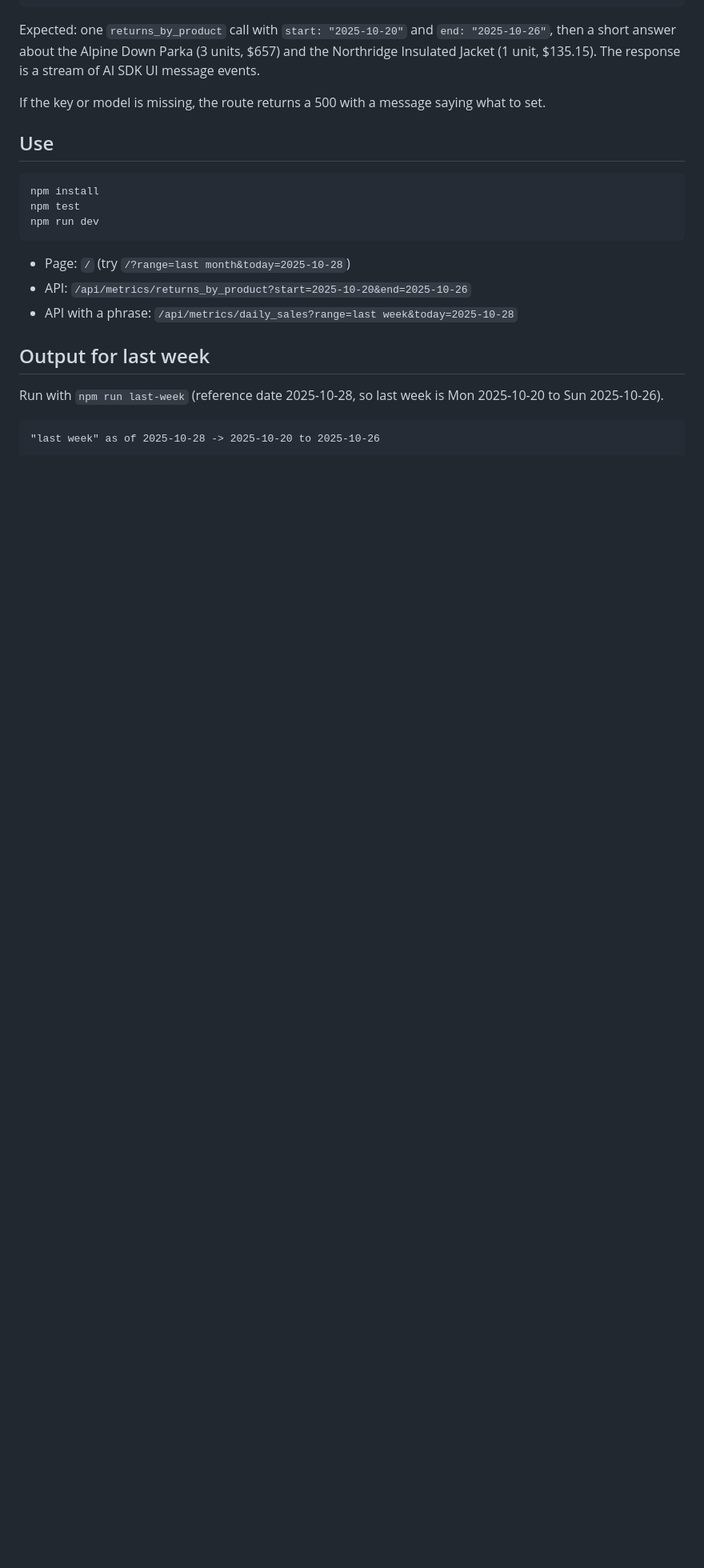
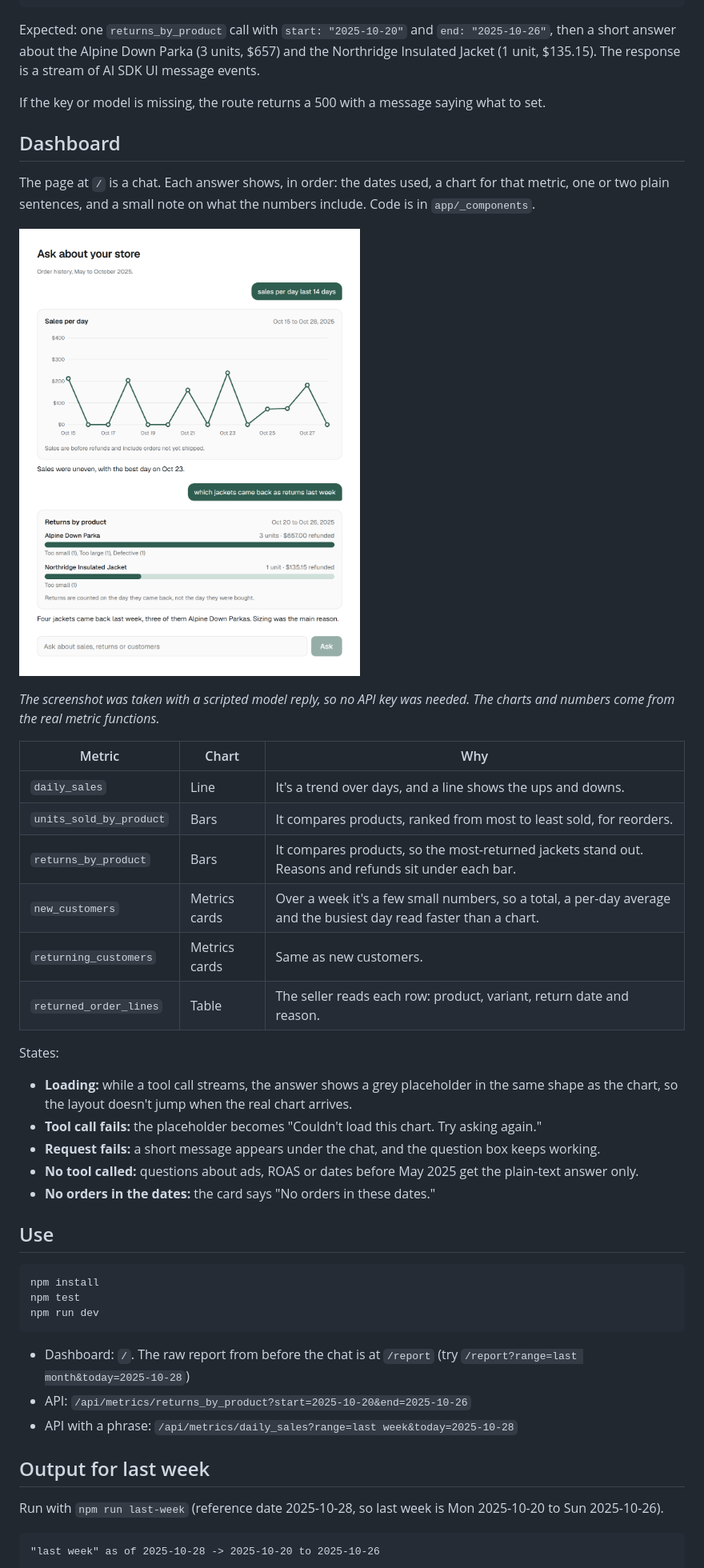
Before and after one commit to Lucretio1221/merchant-metrics, a Markdown page: README.md, the part around one of its changes. Shown at 80% size. Drawn GitHub-style; pictures changed too: docs/dashboard.png (added); blank space fills up the shorter version.

Commit message:
Add dashboard chat page that draws each answer as a chart

````diff
--- a/README.md
+++ b/README.md
@@ -64,6 +65,30 @@ Expected: one `returns_by_product` call with `start: "2025-10-20"` and `end: "20
 
 If the key or model is missing, the route returns a 500 with a message saying what to set.
 
+## Dashboard
+
+The page at `/` is a chat. Each answer shows, in order: the dates used, a chart for that metric, one or two plain sentences, and a small note on what the numbers include. Code is in `app/_components`.
+
+![Dashboard: sales per day as a line and last week's returns as bars](docs/dashboard.png)
+
+*The screenshot was taken with a scripted model reply, so no API key was needed. The charts and numbers come from the real metric functions.*
+
+| Metric | Chart | Why |
+| --- | --- | --- |
+| `daily_sales` | Line | It's a trend over days, and a line shows the ups and downs. |
+| `units_sold_by_product` | Bars | It compares products, ranked from most to least sold, for reorders. |
+| `returns_by_product` | Bars | It compares products, so the most-returned jackets stand out. Reasons and refunds sit under each bar. |
+| `new_customers` | Metrics cards | Over a week it's a few small numbers, so a total, a per-day average and the busiest day read faster than a chart. |
+| `returning_customers` | Metrics cards | Same as new customers. |
+| `returned_order_lines` | Table | The seller reads each row: product, variant, return date and reason. |
+
+States:
+
+- **Loading:** while a tool call streams, the answer shows a grey placeholder in the same shape as the chart, so the layout doesn't jump when the real chart arrives.
+- **Tool call fails:** the placeholder becomes "Couldn't load this chart. Try asking again."
+- **Request fails:** a short message appears under the chat, and the question box keeps working.
+- **No tool called:** questions about ads, ROAS or dates before May 2025 get the plain-text answer only.
+- **No orders in the dates:** the card says "No orders in these dates."
 ## Use
 
 ```
@@ -72,7 +97,7 @@ npm test
 npm run dev
 ```
 
-- Page: `/` (try `/?range=last month&today=2025-10-28`)
+- Dashboard: `/`. The raw report from before the chat is at `/report` (try `/report?range=last month&today=2025-10-28`)
 - API: `/api/metrics/returns_by_product?start=2025-10-20&end=2025-10-26`
 - API with a phrase: `/api/metrics/daily_sales?range=last week&today=2025-10-28`
 
````
Also changed, not shown: other parts of README.md (+3 -2 lines), 12 other files.
